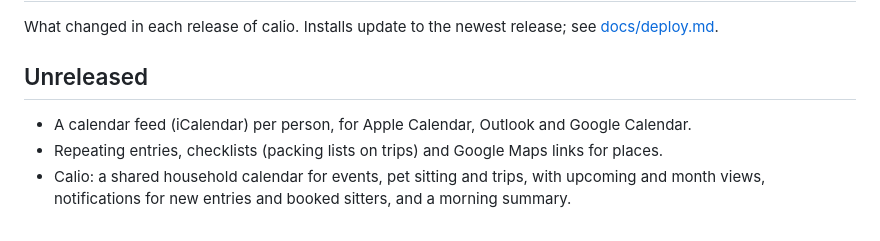
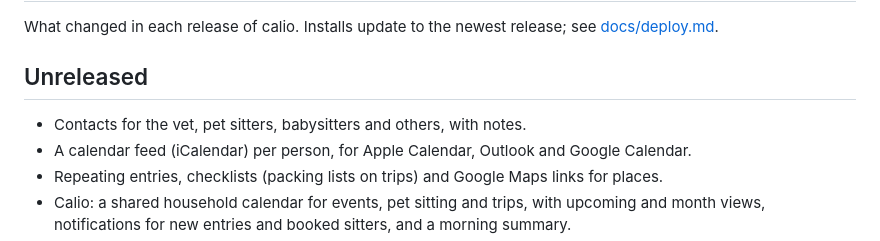
Before and after one commit to selfhostit/calio, a Markdown page: CHANGELOG.md, the part around the change. Rendered like a GitHub page.

```diff
--- a/CHANGELOG.md
+++ b/CHANGELOG.md
@@ -5,6 +5,7 @@ What changed in each release of calio. Installs update to the newest release; se
 
 ## Unreleased
 
+- Contacts for the vet, pet sitters, babysitters and others, with notes.
 - A calendar feed (iCalendar) per person, for Apple Calendar, Outlook and Google Calendar.
 - Repeating entries, checklists (packing lists on trips) and Google Maps links for places.
 - Calio: a shared household calendar for events, pet sitting and trips, with upcoming and
```
Also changed, not shown: README.md (+4 -0 lines), docs/images/contacts.png (added), 10 other files.
